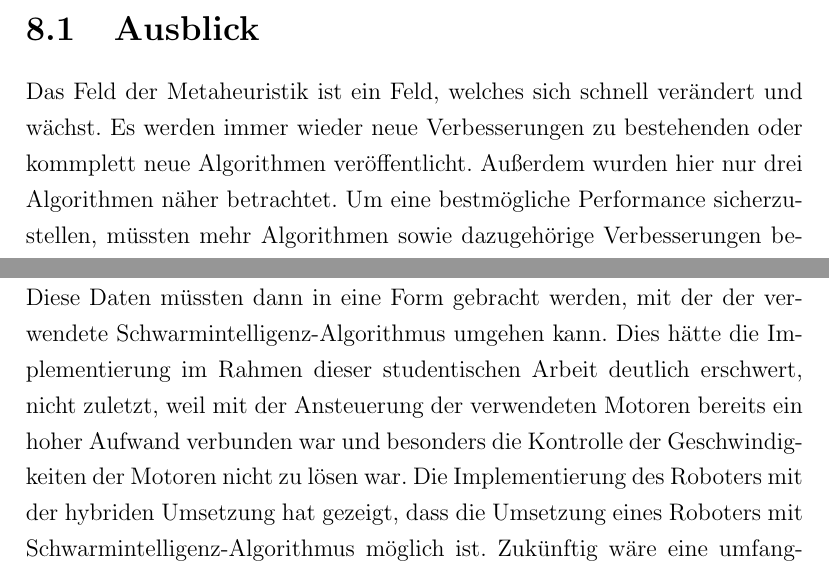
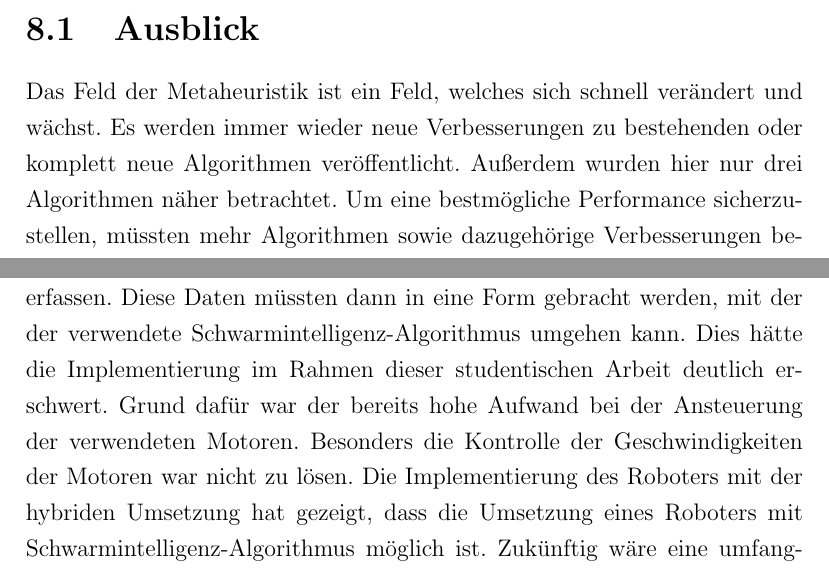
Before and after one commit to moritzrfs/mobile-swarm-intelligence, a LaTeX thesis (main.tex, which reads chapters/fazit.tex): two parts of pages 66 and 67 of 81, joined at a grey line, cut so that both start at the same text. Compiled offline with pdfLaTeX.

Commit message:
Fazit überarbeitet

```diff
--- a/chapters/fazit.tex
+++ b/chapters/fazit.tex
@@ -1,7 +1,7 @@
 % LTeX: language=de-DE
 
 \section{Ausblick}
-Das Feld der Metaheuristik ist ein Feld, welches sich schnell verändert und wächst. Es werden immer wieder neue Verbesserungen zu bestehenden oder kommplett neue Algorithmen veröffentlicht. Außerdem wurden hier nur drei Algorithmen näher betrachtet. Um eine bestmögliche Performance sicherzustellen, müssten mehr Algorithmen sowie dazugehörige Verbesserungen betrachtet und bestenfalls getestet werden. Zusätzlich müsste dies immer wieder aktualisiert werden, sobald eine mögliche Verbesserung vorliegt.
+Das Feld der Metaheuristik ist ein Feld, welches sich schnell verändert und wächst. Es werden immer wieder neue Verbesserungen zu bestehenden oder komplett neue Algorithmen veröffentlicht. Außerdem wurden hier nur drei Algorithmen näher betrachtet. Um eine bestmögliche Performance sicherzustellen, müssten mehr Algorithmen sowie dazugehörige Verbesserungen betrachtet und bestenfalls getestet werden. Zusätzlich müsste dies immer wieder aktualisiert werden, sobald eine mögliche Verbesserung vorliegt.
 Der beschriebene Bienenalgorithmus zur Wegfindung auf einer Karte mit Hindernissen hat vielversprechende Ergebnisse gezeigt und könnte in der Zukunft für die Navigation von autonomen Robotern oder Drohnen eingesetzt werden. Weiterführende Forschung könnte sich darauf konzentrieren, den Algorithmus für dynamische Umgebungen zu optimieren und seine Anwendbarkeit auf größere Karten zu erweitern. Zudem könnten verschiedene Bewertungsfunktionen für Pfade getestet werden, um die Effizienz des Algorithmus zu verbessern. Insgesamt hat die Arbeit gezeigt, dass der Bienenalgorithmus eine vielversprechende Methode für die Wegfindung in schwierigen Umgebungen darstellt.
 
-Für die Umsetzung des Roboters wurden drei mögliche Konzepte miteinander verglichen. Die Wahl für die Implementierung und Umsetzung des Roboters fiel auf das Konzept mit einer hybriden Umsetzung, wobei ein Client einen Schwarmintelligenz-Algorithmus ausführt, daraus Instruktionen für den Roboter generiert und diese an den Roboter sendet. Bei dieser Form der Implementierung werden jedoch keine Umgebungsdaten aktiv durch den Roboter gesammelt. Um dieses Vorhaben zu realisieren, hätte der Roboter weiterhin mit Sensoren ausgestattet werden müssen, welche die Umgebung erfassen. Diese Daten müssten dann in eine Form gebracht werden, mit der der verwendete Schwarmintelligenz-Algorithmus umgehen kann. Dies hätte die Implementierung im Rahmen dieser studentischen Arbeit deutlich erschwert, nicht zuletzt, weil mit der Ansteuerung der verwendeten Motoren bereits ein hoher Aufwand verbunden war und besonders die Kontrolle der Geschwindigkeiten der Motoren nicht zu lösen war. Die Implementierung des Roboters mit der hybriden Umsetzung hat gezeigt, dass die Umsetzung eines Roboters mit Schwarmintelligenz-Algorithmus möglich ist. Zukünftig wäre eine umfangreichere Umsetzung unter der Verwendung von Sensoren denkbar, um die Umgebung des Roboters zu erfassen und eine Umsetzung dieser Variante zu ermöglichen. Hierbei würden die durch die Sensoren erfassten Umgebungsdaten durch den Schwarmintelligenz-Algorithmus verarbeitet werden, wodurch eine gesteigerte Realitätstauglichkeit des Roboters erreicht werden könnte.
+Für die Umsetzung des Roboters wurden drei mögliche Konzepte miteinander verglichen. Die Wahl für die Implementierung und Umsetzung des Roboters fiel auf das Konzept mit einer hybriden Umsetzung, wobei ein Client einen Schwarmintelligenz-Algorithmus ausführt, daraus Instruktionen für den Roboter generiert und diese an den Roboter sendet. Bei dieser Form der Implementierung werden jedoch keine Umgebungsdaten aktiv durch den Roboter gesammelt. Um dieses Vorhaben zu realisieren, hätte der Roboter weiterhin mit Sensoren ausgestattet werden müssen, welche die Umgebung erfassen. Diese Daten müssten dann in eine Form gebracht werden, mit der der verwendete Schwarmintelligenz-Algorithmus umgehen kann. Dies hätte die Implementierung im Rahmen dieser studentischen Arbeit deutlich erschwert. Grund dafür war der bereits hohe Aufwand bei der Ansteuerung der verwendeten Motoren. Besonders die Kontrolle der Geschwindigkeiten der Motoren war nicht zu lösen. Die Implementierung des Roboters mit der hybriden Umsetzung hat gezeigt, dass die Umsetzung eines Roboters mit Schwarmintelligenz-Algorithmus möglich ist. Zukünftig wäre eine umfangreichere Umsetzung unter der Verwendung von Sensoren denkbar, um die Umgebung des Roboters zu erfassen und eine Umsetzung dieser Variante zu ermöglichen. Hierbei würden die durch die Sensoren erfassten Umgebungsdaten durch den Schwarmintelligenz-Algorithmus verarbeitet werden, wodurch eine gesteigerte Realitätstauglichkeit des Roboters erreicht werden könnte.
```
Also changed, not shown: main.pdf.
